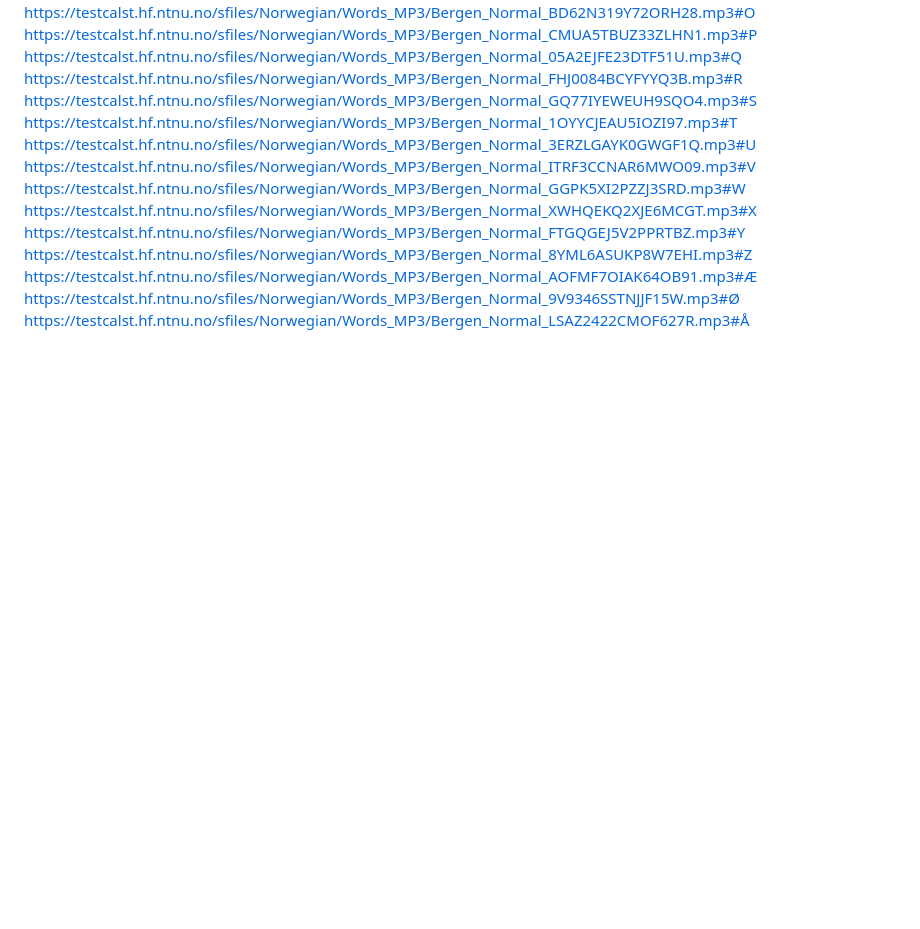
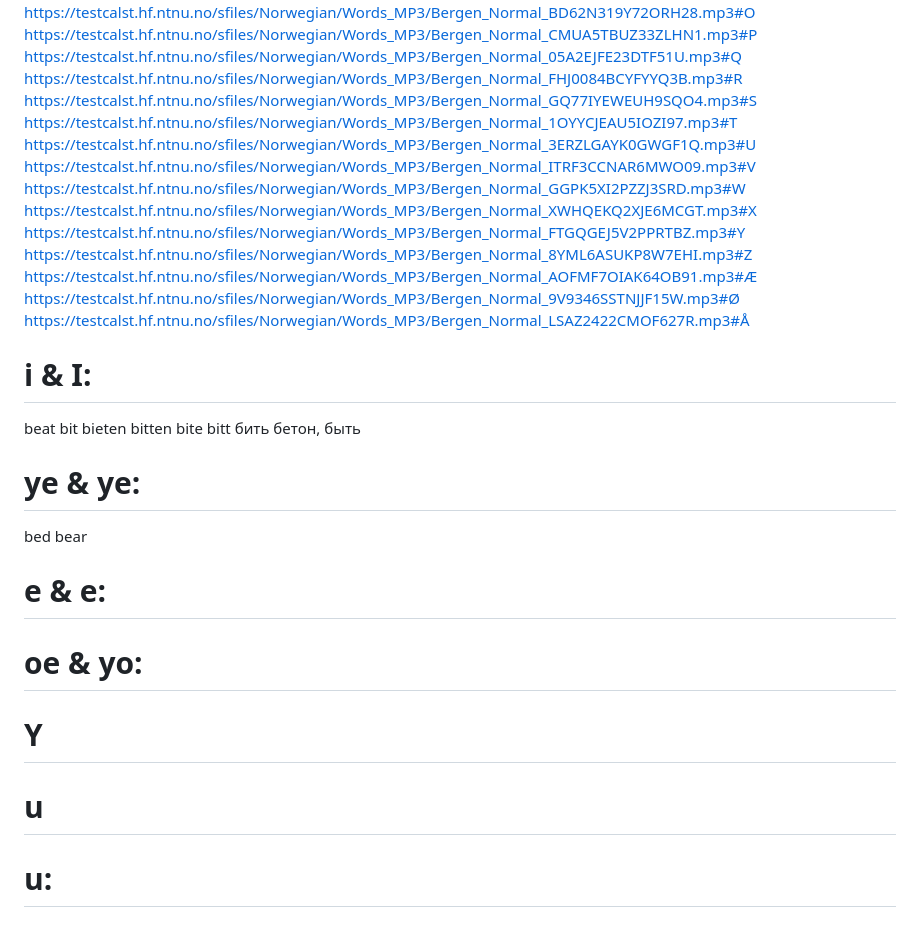
Before and after one commit to CoDen256/phonexa, a Markdown page: lang/no/sources.md, the part around the change. GitHub-like rendering; blank space fills up the shorter version.

Commit message:
add new  comparisons

```diff
--- a/lang/no/sources.md
+++ b/lang/no/sources.md
@@ -42,3 +42,26 @@ https://testcalst.hf.ntnu.no/sfiles/Norwegian/Words_MP3/Bergen_Normal_8YML6ASUKP
 https://testcalst.hf.ntnu.no/sfiles/Norwegian/Words_MP3/Bergen_Normal_AOFMF7OIAK64OB91.mp3#Æ
 https://testcalst.hf.ntnu.no/sfiles/Norwegian/Words_MP3/Bergen_Normal_9V9346SSTNJJF15W.mp3#Ø
 https://testcalst.hf.ntnu.no/sfiles/Norwegian/Words_MP3/Bergen_Normal_LSAZ2422CMOF627R.mp3#Å
+
+
+# i & I:
+beat bit
+bieten bitten
+bite bitt
+бить бетон, быть
+
+#  ye & ye:
+bed bear
+
+# e & e:
+
+# oe & yo:
+
+
+# Y
+
+
+# u
+
+
+# u:
```
